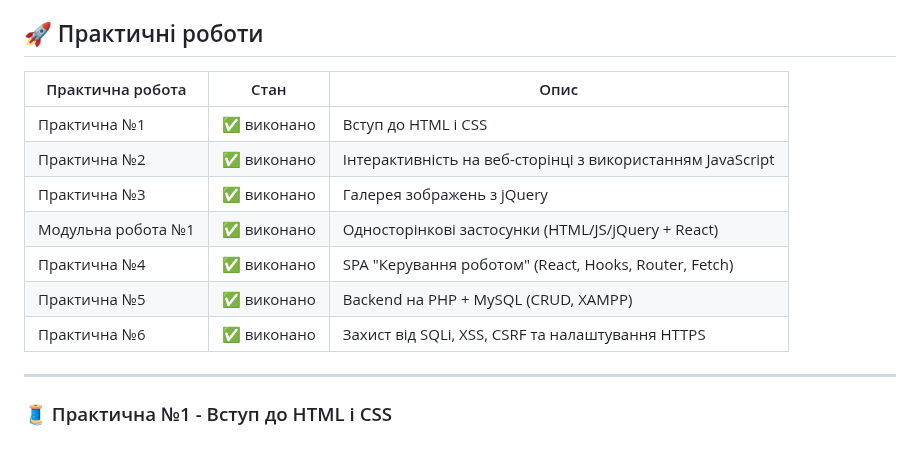
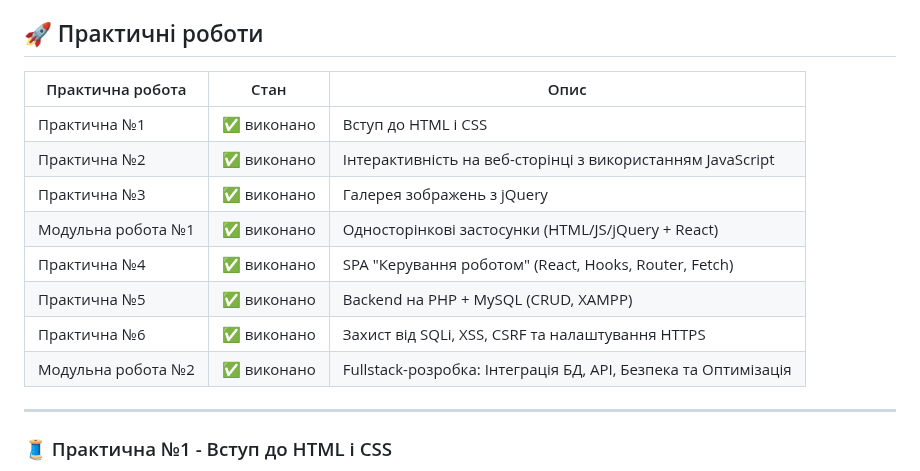
Before and after one commit to OlegBon/mntu-y4-sem7, a Markdown page: WebDev/README.md, the part around one of its changes. Drawn GitHub-style.

```diff
--- a/WebDev/README.md
+++ b/WebDev/README.md
@@ -15,15 +15,16 @@
 
 ## 🚀 Практичні роботи
 
-| Практична робота   | Стан        | Опис                                                       |
-| ------------------ | ----------- | ---------------------------------------------------------- |
-| Практична №1       | ✅ виконано | Вступ до HTML і CSS                                        |
-| Практична №2       | ✅ виконано | Інтерактивність на веб-сторінці з використанням JavaScript |
-| Практична №3       | ✅ виконано | Галерея зображень з jQuery                                 |
-| Модульна робота №1 | ✅ виконано | Односторінкові застосунки (HTML/JS/jQuery + React)         |
-| Практична №4       | ✅ виконано | SPA "Керування роботом" (React, Hooks, Router, Fetch)      |
-| Практична №5       | ✅ виконано | Backend на PHP + MySQL (CRUD, XAMPP)                       |
-| Практична №6       | ✅ виконано | Захист від SQLi, XSS, CSRF та налаштування HTTPS           |
+| Практична робота   | Стан        | Опис                                                           |
+| ------------------ | ----------- | -------------------------------------------------------------- |
+| Практична №1       | ✅ виконано | Вступ до HTML і CSS                                            |
+| Практична №2       | ✅ виконано | Інтерактивність на веб-сторінці з використанням JavaScript     |
+| Практична №3       | ✅ виконано | Галерея зображень з jQuery                                     |
+| Модульна робота №1 | ✅ виконано | Односторінкові застосунки (HTML/JS/jQuery + React)             |
+| Практична №4       | ✅ виконано | SPA "Керування роботом" (React, Hooks, Router, Fetch)          |
+| Практична №5       | ✅ виконано | Backend на PHP + MySQL (CRUD, XAMPP)                           |
+| Практична №6       | ✅ виконано | Захист від SQLi, XSS, CSRF та налаштування HTTPS               |
+| Модульна робота №2 | ✅ виконано | Fullstack-розробка: Інтеграція БД, API, Безпека та Оптимізація |
 
 ---
 
```
Also changed, not shown: other parts of WebDev/README.md (+44 -0 lines).
